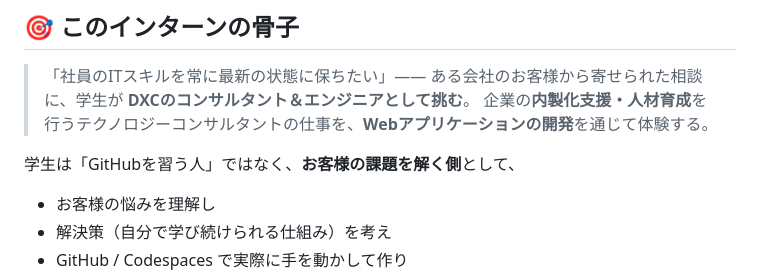
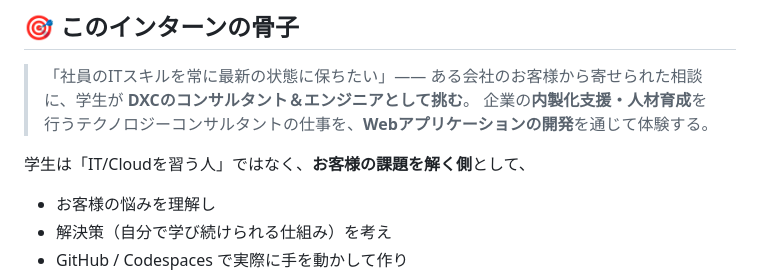
Before and after one commit to TetsuSuzu/internship-program-Technology-consulting, a Markdown page: README.md, the part around the change. GitHub-like rendering.

Commit message:
Reword README: GitHubを習う人 -> IT/Cloudを習う人
Co-Authored-By: Claude Opus 4.8 (1M context) <noreply@anthropic.com>

```diff
--- a/README.md
+++ b/README.md
@@ -10,7 +10,7 @@ DXC テクノロジージャパンのインターンシップ用プログラム
 > 「社員のITスキルを常に最新の状態に保ちたい」—— ある会社のお客様から寄せられた相談に、学生が **DXCのコンサルタント＆エンジニアとして挑む**。
 > 企業の**内製化支援・人材育成**を行うテクノロジーコンサルタントの仕事を、**Webアプリケーションの開発**を通じて体験する。
 
-学生は「GitHubを習う人」ではなく、**お客様の課題を解く側**として、
+学生は「IT/Cloudを習う人」ではなく、**お客様の課題を解く側**として、
 - お客様の悩みを理解し
 - 解決策（自分で学び続けられる仕組み）を考え
 - GitHub / Codespaces で実際に手を動かして作り
```
